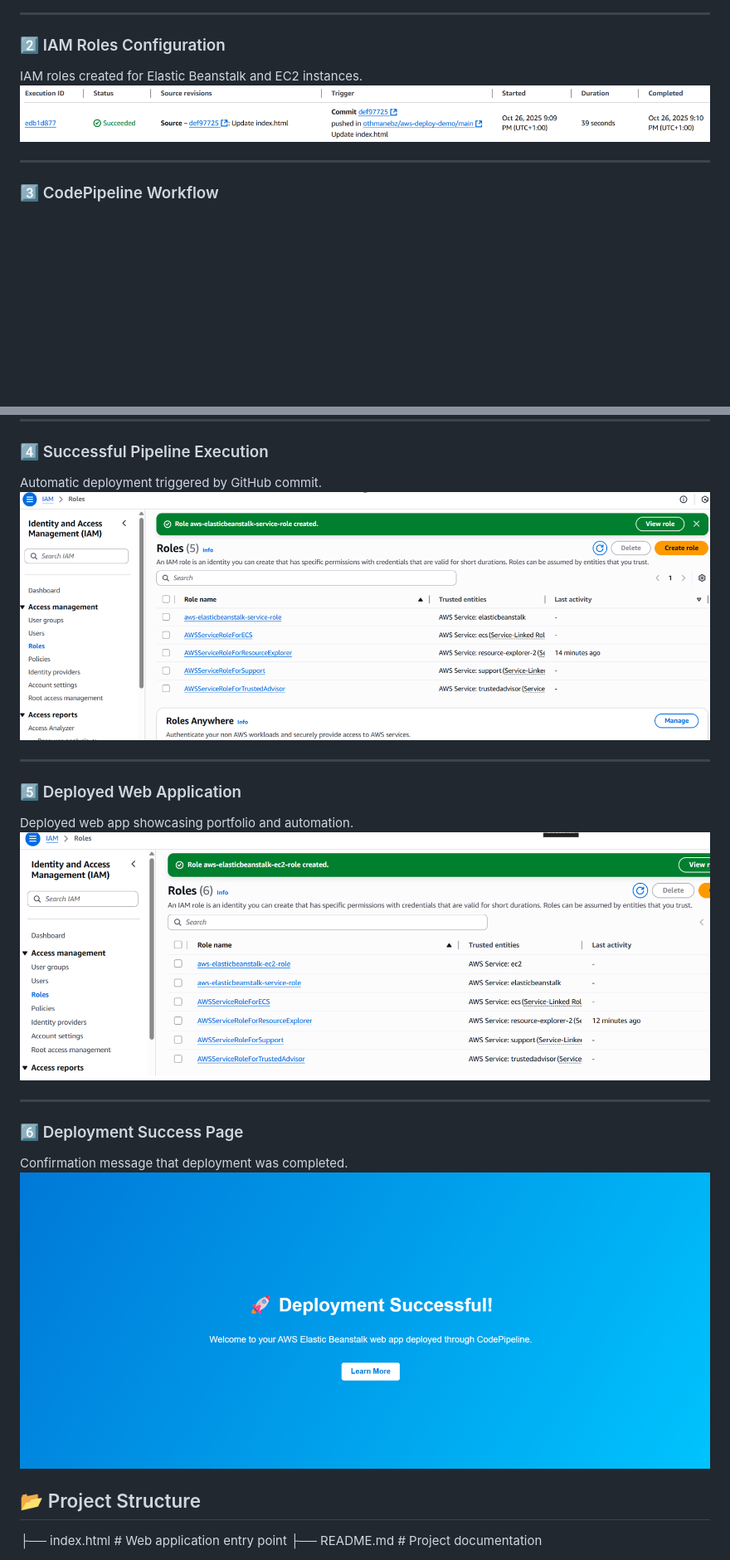
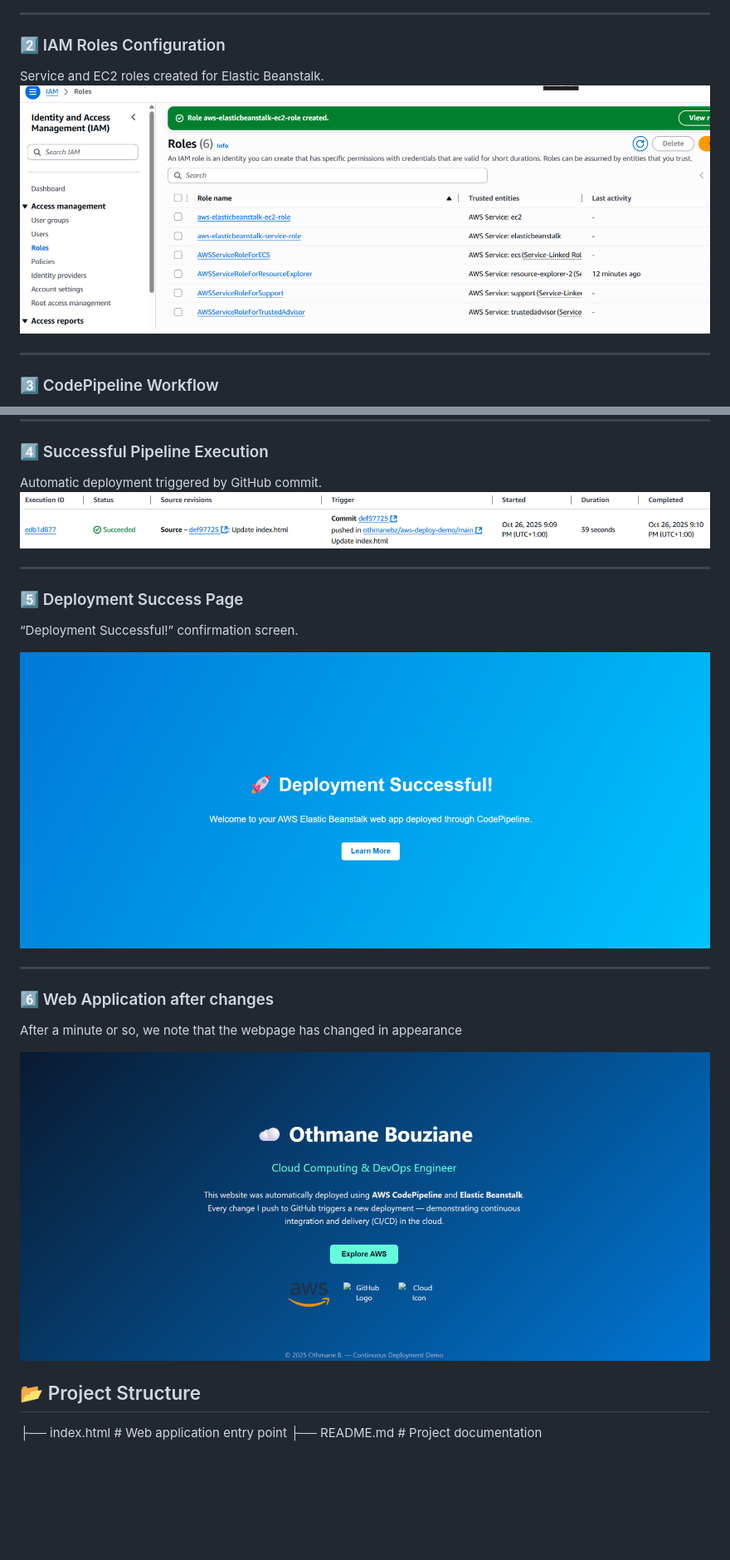
Before and after one commit to othmanebz/aws-deploy-demo, a Markdown page: README.md, 2 parts joined by grey strips. Shown: that part at 83% size. GitHub-like rendering; blank space fills up the shorter version.

```diff
--- a/README.md
+++ b/README.md
@@ -56,8 +56,8 @@ Shows the live application running successfully on AWS Elastic Beanstalk.
 ---
 
 ### 2️⃣ IAM Roles Configuration
-IAM roles created for Elastic Beanstalk and EC2 instances.
-![IAM Roles](screenshots/img6.png)
+Service and EC2 roles created for Elastic Beanstalk.
+![IAM Roles](screenshots/img2.png)
 
 ---
 
@@ -69,19 +69,21 @@ Pipeline connected to GitHub as source and Elastic Beanstalk as deployment targe
 
 ### 4️⃣ Successful Pipeline Execution
 Automatic deployment triggered by GitHub commit.
-![Pipeline Success](screenshots/img1.png)
+![Pipeline Success](screenshots/img6.png)
 
 ---
 
-### 5️⃣ Deployed Web Application
-Deployed web app showcasing portfolio and automation.
-![Live Website](screenshots/img2.png)
+### 5️⃣ Deployment Success Page
+“Deployment Successful!” confirmation screen.
+
+![Live Website](screenshots/img5.png)
 
 ---
 
-### 6️⃣ Deployment Success Page
-Confirmation message that deployment was completed.
-![Deployment Success](screenshots/img5.png)
+### 6️⃣ Web Application after changes
+After a minute or so, we  note that the webpage has changed in appearance
+
+![Deployment Success](screenshots/img7.png)
 
 
 ## 📂 Project Structure
```
Also changed, not shown: other parts of README.md (+1 -1 lines).
